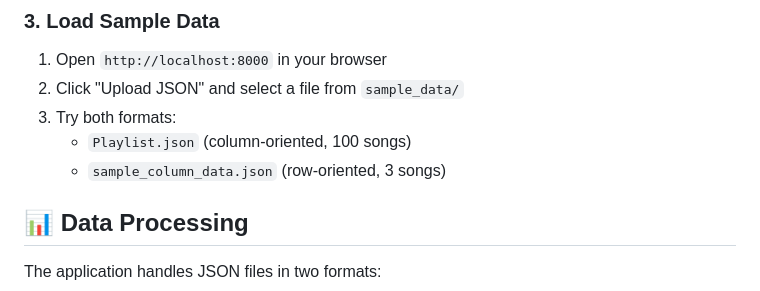
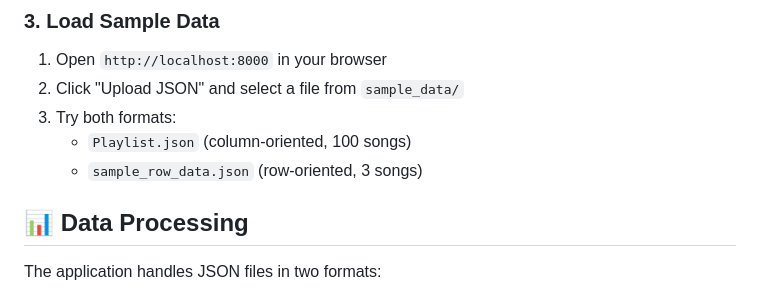
Before and after one commit to Tascano/Vivpro-song-app, a Markdown page: README.md, the part around the change. Rendered like a GitHub page.

```diff
--- a/README.md
+++ b/README.md
@@ -48,7 +48,7 @@ uvicorn app.main:app --reload
 2. Click "Upload JSON" and select a file from `sample_data/`
 3. Try both formats:
    - `Playlist.json` (column-oriented, 100 songs)
-   - `sample_column_data.json` (row-oriented, 3 songs)
+   - `sample_row_data.json` (row-oriented, 3 songs)
 
 ## 📊 Data Processing
 
```
